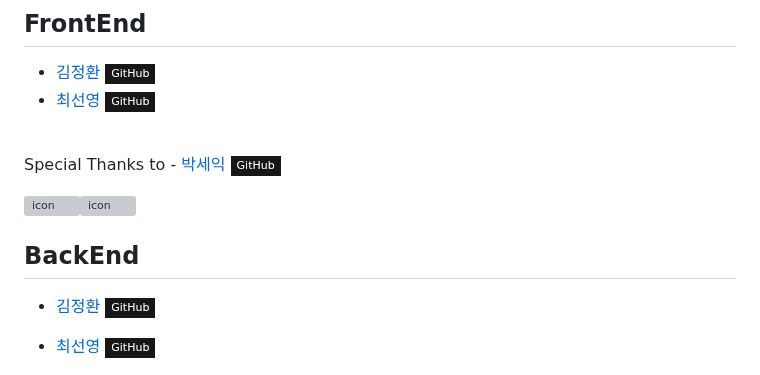
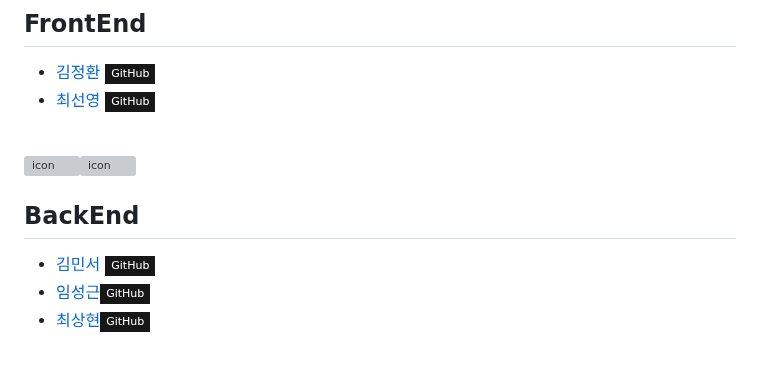
Before and after one commit to wecode-bootcamp-korea/44-1st-unicon-frontend, a Markdown page: README.md, the part around one of its changes. Drawn GitHub-style; badges without logos; grey boxes are pictures that could not be loaded.

```diff
--- a/README.md
+++ b/README.md
@@ -10,14 +10,12 @@
 
 <br />
 
-Special Thanks to - <a href="https://github.com/parkseyik">박세익 <img src="https://img.shields.io/badge/GitHub-181717?style=flat-square&logo=GitHub&logoColor=white&link=https://github.com/hongyeollee"/></a>
-
-
 <img src="https://techstack-generator.vercel.app/js-icon.svg" alt="icon" width="65" height="65" /><img src="https://techstack-generator.vercel.app/react-icon.svg" alt="icon" width="65" height="65" />
 
 
 ## BackEnd
 
-- <a href="https://github.com/ggkim0614">김정환 <img src="https://img.shields.io/badge/GitHub-181717?style=flat-square&logo=GitHub&logoColor=white&link=https://github.com/hongyeollee"/></a>
-- <a href="https://github.com/suny0ung">최선영 <img src="https://img.shields.io/badge/GitHub-181717?style=flat-square&logo=GitHub&logoColor=white&link=https://github.com/hongyeollee"/></a>
+- <a href="https://github.com/ggkim0614">김민서 <img src="https://img.shields.io/badge/GitHub-181717?style=flat-square&logo=GitHub&logoColor=white&link=https://github.com/minseoya"/></a>
+- <a href="https://github.com/suny0ung">임성근<img src="https://img.shields.io/badge/GitHub-181717?style=flat-square&logo=GitHub&logoColor=white&link=https://github.com/lsg622"/></a>
+- <a href="https://github.com/suny0ung">최상현<img src="https://img.shields.io/badge/GitHub-181717?style=flat-square&logo=GitHub&logoColor=white&link=https://github.com/Dongrang072"/></a>
 
```
Also changed, not shown: other parts of README.md (+4 -2 lines).
